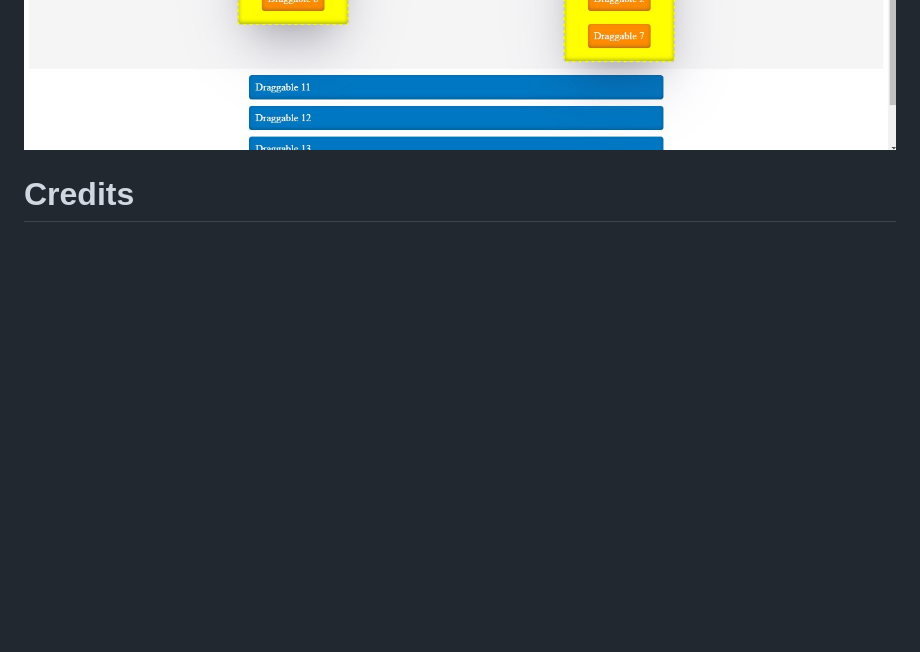
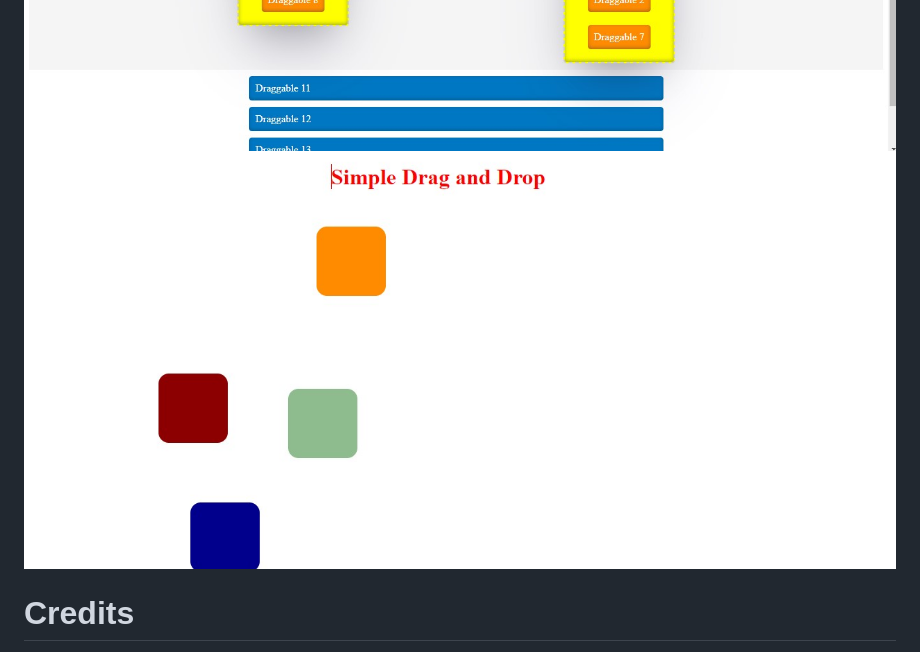
Before and after one commit to gr7800/Kalvium_drag-drop, a Markdown page: Readme.md, the part around the change. Drawn GitHub-style; pictures changed too: images/img3.jpg (added); blank space fills up the shorter version.

Commit message:
Assignment is updated and completed now

```diff
--- a/Readme.md
+++ b/Readme.md
@@ -27,6 +27,7 @@ The drop zones have a background color to make them stand out.
 
 <img src="./images/img1.jpg" alt="img1">
 <img src="./images/img2.jpg" alt="img2">
+<img src="./images/img3.jpg" alt="img2">
 
 # Credits
 
```
